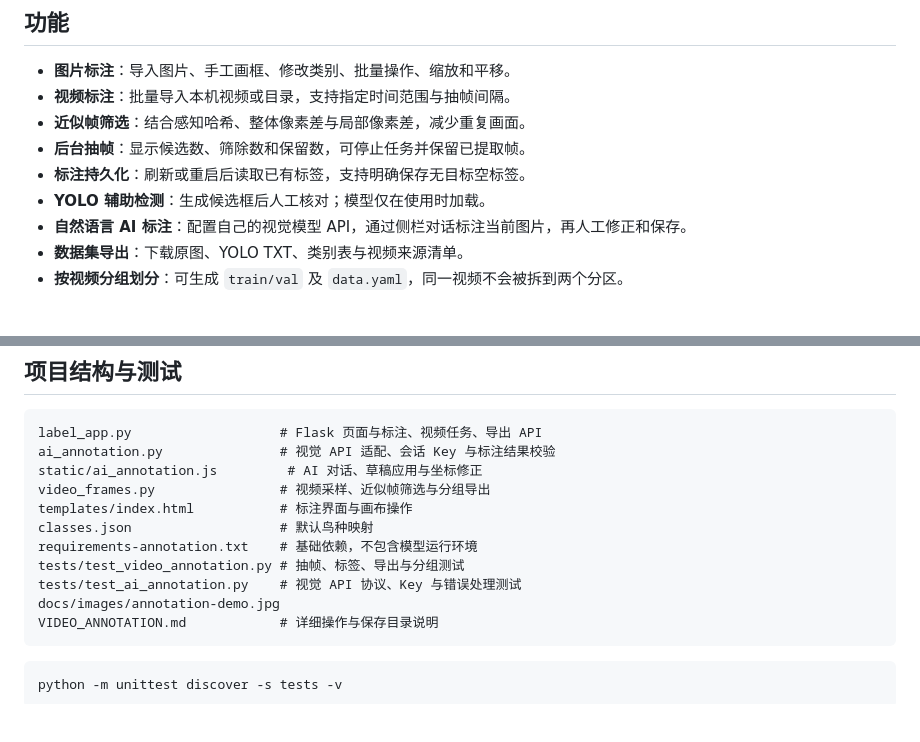
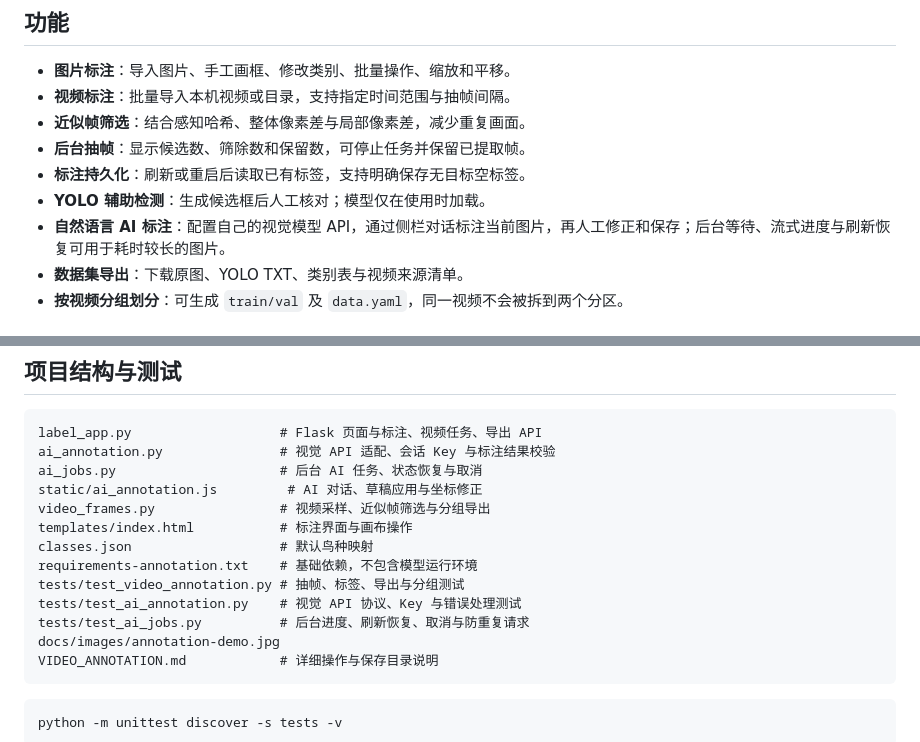
Before and after one commit to Bai-clou/yolo-video-annotator, a Markdown page: README.md, 2 parts joined by grey strips. Rendered like a GitHub page; blank space fills up the shorter version.

````diff
--- a/README.md
+++ b/README.md
@@ -15,7 +15,7 @@
 - **后台抽帧**：显示候选数、筛除数和保留数，可停止任务并保留已提取帧。
 - **标注持久化**：刷新或重启后读取已有标签，支持明确保存无目标空标签。
 - **YOLO 辅助检测**：生成候选框后人工核对；模型仅在使用时加载。
-- **自然语言 AI 标注**：配置自己的视觉模型 API，通过侧栏对话标注当前图片，再人工修正和保存。
+- **自然语言 AI 标注**：配置自己的视觉模型 API，通过侧栏对话标注当前图片，再人工修正和保存；后台等待、流式进度与刷新恢复可用于耗时较长的图片。
 - **数据集导出**：下载原图、YOLO TXT、类别表与视频来源清单。
 - **按视频分组划分**：可生成 `train/val` 及 `data.yaml`，同一视频不会被拆到两个分区。
 
@@ -218,6 +218,7 @@ python -m pip install ultralytics
 ```text
 label_app.py                   # Flask 页面与标注、视频任务、导出 API
 ai_annotation.py               # 视觉 API 适配、会话 Key 与标注结果校验
+ai_jobs.py                     # 后台 AI 任务、状态恢复与取消
 static/ai_annotation.js         # AI 对话、草稿应用与坐标修正
 video_frames.py                # 视频采样、近似帧筛选与分组导出
 templates/index.html           # 标注界面与画布操作
@@ -225,6 +226,7 @@ classes.json                   # 默认鸟种映射
 requirements-annotation.txt    # 基础依赖，不包含模型运行环境
 tests/test_video_annotation.py # 抽帧、标签、导出与分组测试
 tests/test_ai_annotation.py    # 视觉 API 协议、Key 与错误处理测试
+tests/test_ai_jobs.py          # 后台进度、刷新恢复、取消与防重复请求
 docs/images/annotation-demo.jpg
 VIDEO_ANNOTATION.md            # 详细操作与保存目录说明
 ```
````
Also changed, not shown: docs/AI_ANNOTATION.md (+22 -2 lines), docs/images/ai-progress-demo.jpg (added), 7 other files.
